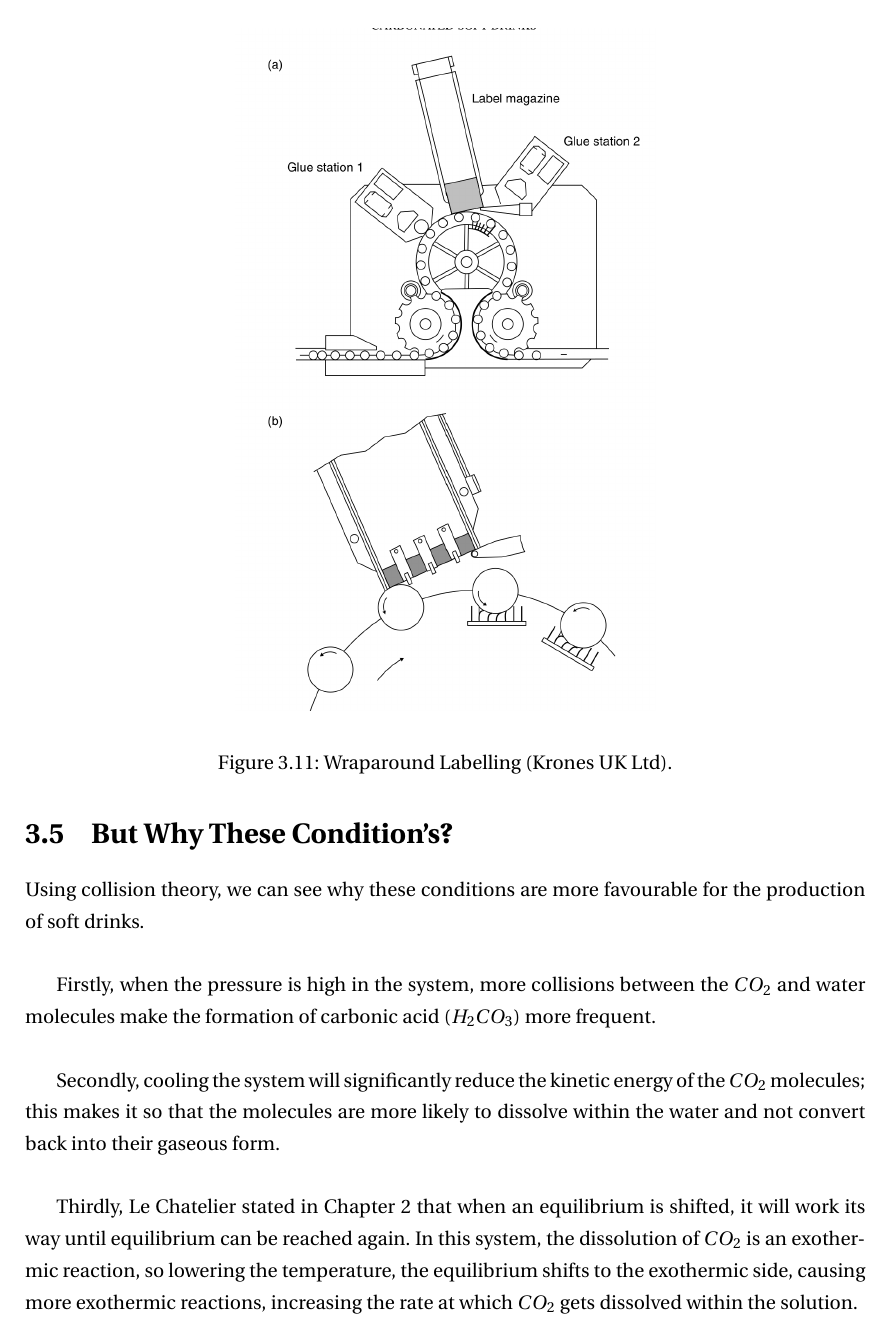
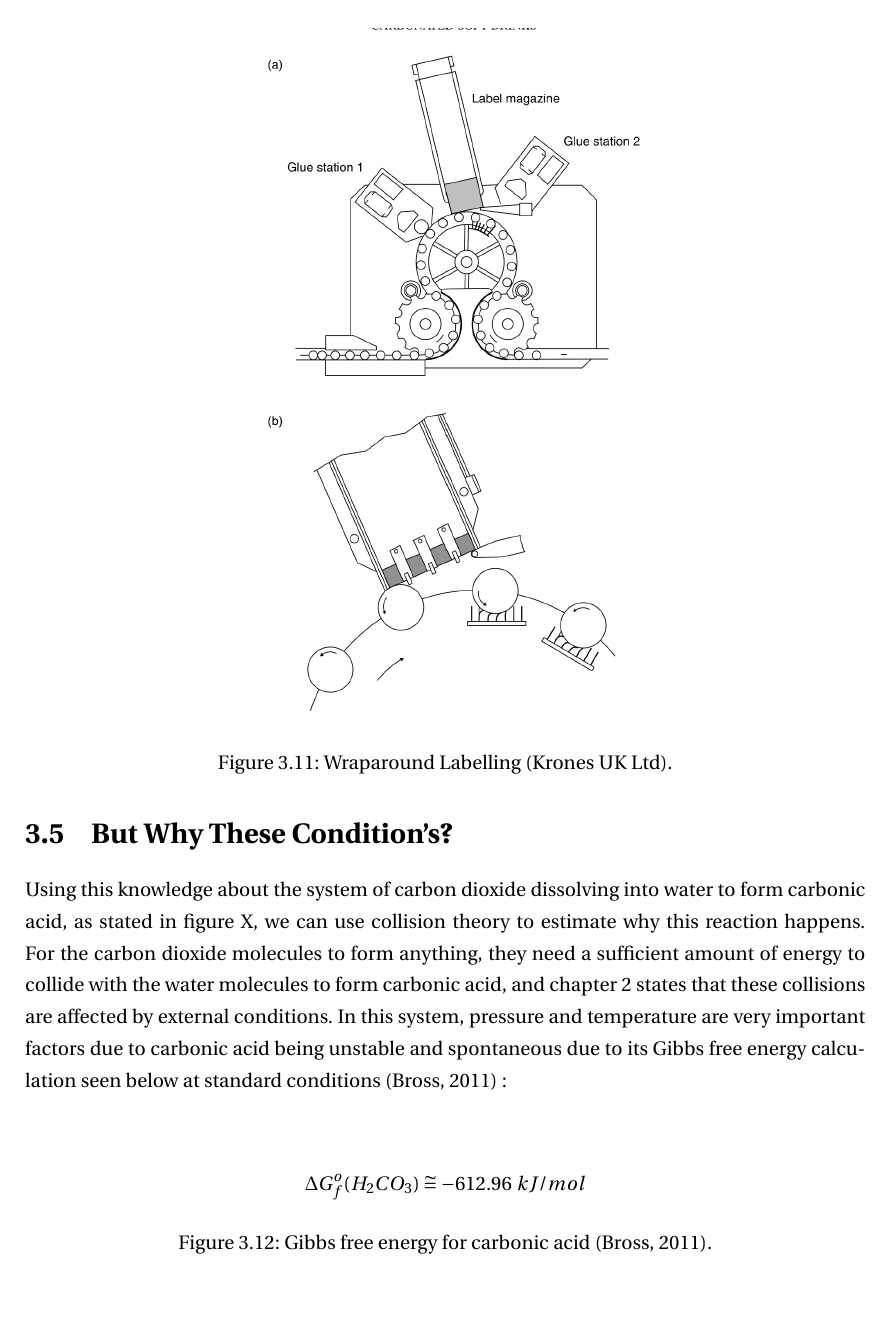
Before and after one commit to Bartamous/Latex-Projects, a LaTeX thesis (Chemistry Task 1 Year 12 FINAL/main.tex, which reads Chemistry Task 1 Year 12 FINAL/pages/chapters/03/index.tex): page 31 of 42. Compiled offline with pdfLaTeX.

Commit message:
added chp3 additions

```diff
--- a/Chemistry Task 1 Year 12 FINAL/pages/chapters/03/index.tex
+++ b/Chemistry Task 1 Year 12 FINAL/pages/chapters/03/index.tex
@@ -166,10 +166,19 @@ In wraparound labelling a magazine containing the labels, the first glue station
     \label{fig:enter-label}
 \end{figure}
 
+
 \newpage
 \section{But Why These Condition's?}
-Using collision theory, we can see why these conditions are more favourable for the production of soft drinks. \\
+Using this knowledge about the system of carbon dioxide dissolving into water to form carbonic acid, as stated in figure X, we can use collision theory to estimate why this reaction happens. For the carbon dioxide molecules to form anything, they need a sufficient amount of energy to collide with the water molecules to form carbonic acid, and chapter \ref{ch02} states that these collisions are affected by external conditions. In this system, pressure and temperature are very important factors due to carbonic acid being unstable and spontaneous due to its Gibbs free energy calculation seen below at standard conditions (Bross, 2011) : \\
+\begin{figure}[htp]
+    \centering
+    \[
+        \Delta G^{o}_{f} (H_{2}CO_{3}) \cong -612.96 \ kJ / mol
+    \]
+    \caption{Gibbs free energy for carbonic acid (Bross, 2011).}
+    \label{fig:enter-label}
+\end{figure}
+\newpage
 
-Firstly, when the pressure is high in the system, more collisions between the \begin{math}CO_{2}\end{math} and water molecules make the formation of carbonic acid (\begin{math}H_{2}CO_{3}\end{math}) more frequent. \\
+Firstly, when the temperature is higher in the system, there is more kinetic energy for both the \begin{math}CO_{2}\end{math} and \begin{math}H_{2}O\end{math} molecules to collide with each other. You may think that this would lead to more carbonic acid being formed but this theory is mistaken, This may increase the reaction rate but it will not form carbonic acid due to the dissolved carbon dioxide having too much energy, it will favour the reverse reaction and turn back into its gaseous state. This is what happens when you leave a soda can out in the sun for too long and try to drink it; it may seem ‘flat’ or not fizzy anymore. This is why manufacturers recommend the carbonated drinks be stored at low temperatures and away from direct sunlight, as it reduces the amount of collisions, slowing down the release of carbon dioxide.
 
-Secondly, cooling the system will significantly reduce the kinetic energy of the \begin{math}CO_{2}\end{math} molecules; this makes it so that the molecules are more likely to dissolve within the water and not convert back into their gaseous form. \\
@@ -176,3 +195,2 @@ Secondly, cooling the system will significantly reduce the kinetic energy of the
 
-Thirdly, Le Chatelier stated in Chapter \ref{ch02} that when an equilibrium is shifted, it will work its way until equilibrium can be reached again.
-In this system, the dissolution of \begin{math}CO_{2}\end{math} is an exothermic reaction, so lowering the temperature, the equilibrium shifts to the exothermic side, causing more exothermic reactions, increasing the rate at which \begin{math}CO_{2}\end{math} gets dissolved within the solution.
+As seen in both factors, the high pressure of carbon dioxide not only provides more collisions with the water molecules to form carbonic acid, but it also makes the solution more soluble, favouring dissolution, in addition to the low temperature that then reduces the kinetic energy within the molecules, which favours the formation of carbonic acid.
```
Also changed, not shown: Chemistry Task 1 Year 12 FINAL/pages/chapters/03/index.tex (10 more changed lines).
